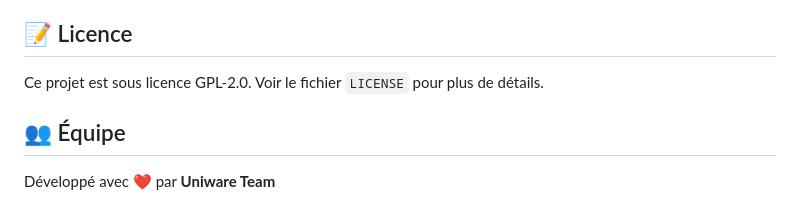
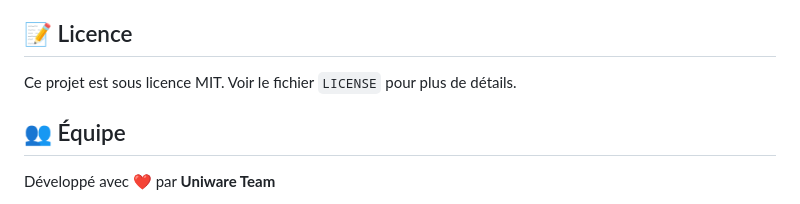
Before and after one commit to Zetsukae/streamix, a Markdown page: README.md, the part around the change. Rendered like a GitHub page.

```diff
--- a/README.md
+++ b/README.md
@@ -115,7 +115,7 @@ L'application limite la navigation aux domaines suivants :
 
 ## 📝 Licence
 
-Ce projet est sous licence GPL-2.0. Voir le fichier `LICENSE` pour plus de détails.
+Ce projet est sous licence MIT. Voir le fichier `LICENSE` pour plus de détails.
 
 ## 👥 Équipe
 
```
